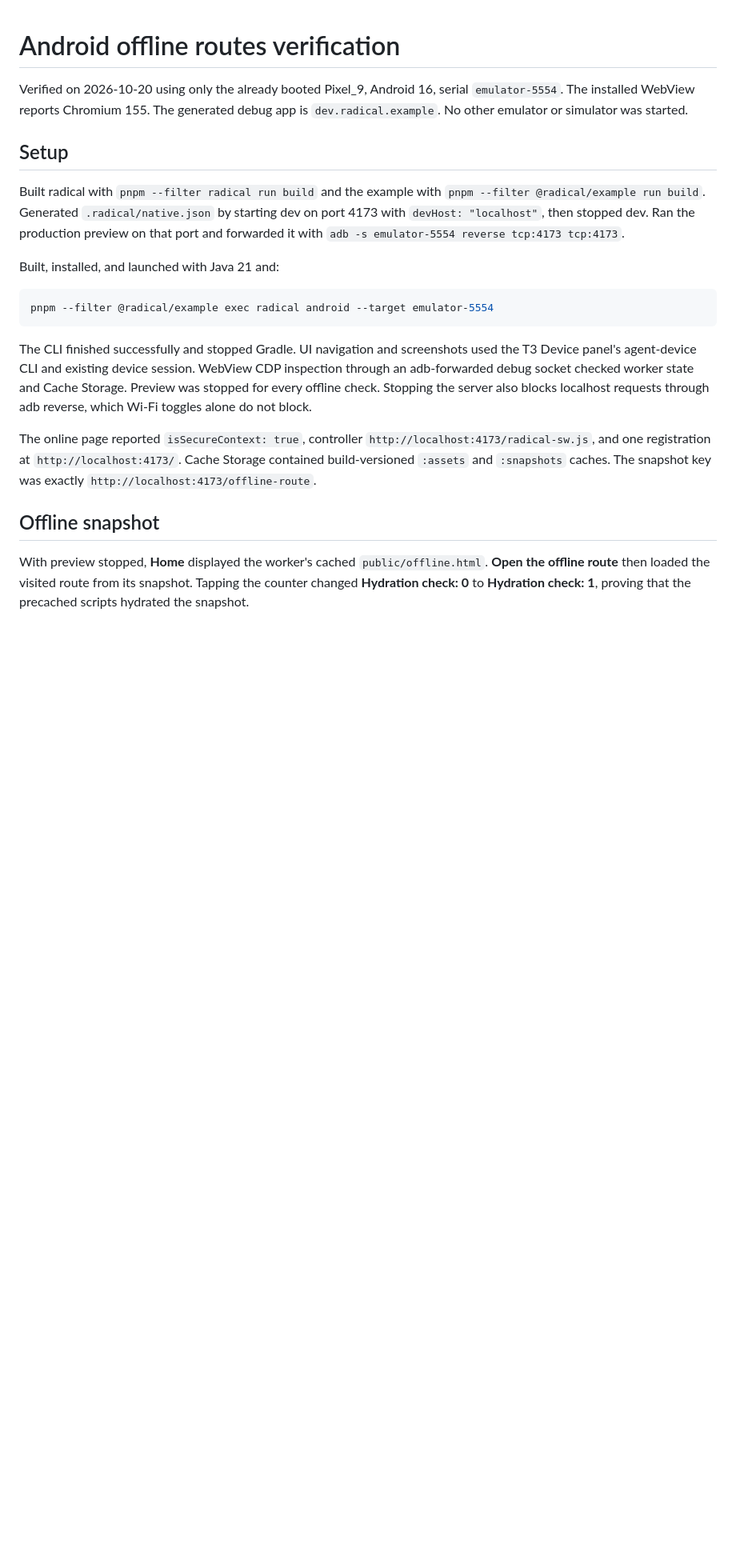
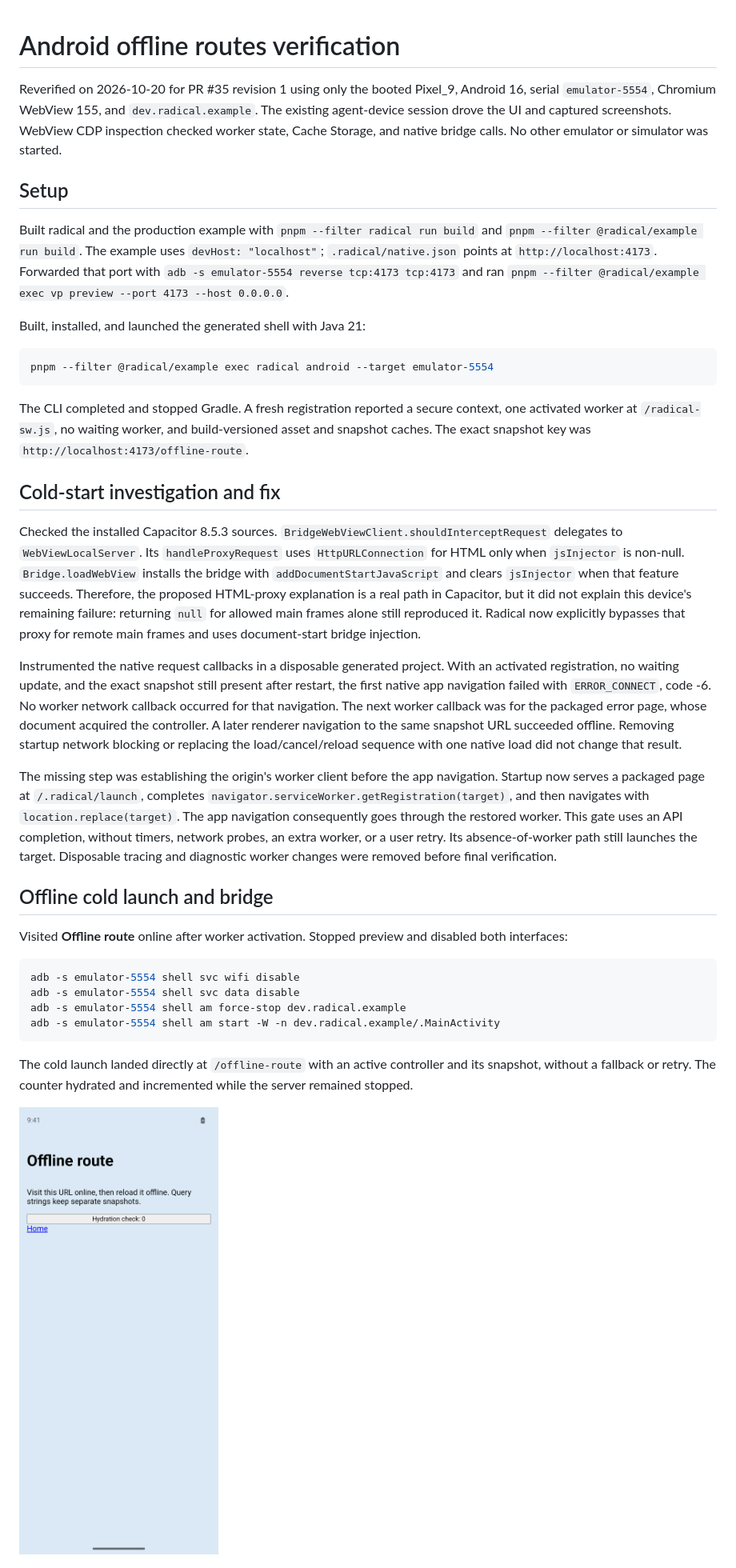
Before and after one commit to akshat-OwO/radical, a Markdown page: docs/verification/android-offline.md, the part around the change printed below. Shown: that part at 80% size. Drawn GitHub-style; pictures changed too: docs/verification/android-offline/cold-launch.png; blank space fills up the shorter version.

````diff
--- a/docs/verification/android-offline.md
+++ b/docs/verification/android-offline.md
@@ -1,24 +1,41 @@
 # Android offline routes verification
 
-Verified on 2026-10-20 using only the already booted Pixel_9, Android 16, serial `emulator-5554`. The installed WebView reports Chromium 155. The generated debug app is `dev.radical.example`. No other emulator or simulator was started.
+Reverified on 2026-10-20 for PR #35 revision 1 using only the booted Pixel_9, Android 16, serial `emulator-5554`, Chromium WebView 155, and `dev.radical.example`. The existing agent-device session drove the UI and captured screenshots. WebView CDP inspection checked worker state, Cache Storage, and native bridge calls. No other emulator or simulator was started.
 
 ## Setup
 
-Built radical with `pnpm --filter radical run build` and the example with `pnpm --filter @radical/example run build`. Generated `.radical/native.json` by starting dev on port 4173 with `devHost: "localhost"`, then stopped dev. Ran the production preview on that port and forwarded it with `adb -s emulator-5554 reverse tcp:4173 tcp:4173`.
+Built radical and the production example with `pnpm --filter radical run build` and `pnpm --filter @radical/example run build`. The example uses `devHost: "localhost"`; `.radical/native.json` points at `http://localhost:4173`. Forwarded that port with `adb -s emulator-5554 reverse tcp:4173 tcp:4173` and ran `pnpm --filter @radical/example exec vp preview --port 4173 --host 0.0.0.0`.
 
-Built, installed, and launched with Java 21 and:
+Built, installed, and launched the generated shell with Java 21:
 
 ```sh
 pnpm --filter @radical/example exec radical android --target emulator-5554
 ```
 
-The CLI finished successfully and stopped Gradle. UI navigation and screenshots used the T3 Device panel's agent-device CLI and existing device session. WebView CDP inspection through an adb-forwarded debug socket checked worker state and Cache Storage. Preview was stopped for every offline check. Stopping the server also blocks localhost requests through adb reverse, which Wi-Fi toggles alone do not block.
+The CLI completed and stopped Gradle. A fresh registration reported a secure context, one activated worker at `/radical-sw.js`, no waiting worker, and build-versioned asset and snapshot caches. The exact snapshot key was `http://localhost:4173/offline-route`.
 
-The online page reported `isSecureContext: true`, controller `http://localhost:4173/radical-sw.js`, and one registration at `http://localhost:4173/`. Cache Storage contained build-versioned `:assets` and `:snapshots` caches. The snapshot key was exactly `http://localhost:4173/offline-route`.
+## Cold-start investigation and fix
 
-## Offline snapshot
+Checked the installed Capacitor 8.5.3 sources. `BridgeWebViewClient.shouldInterceptRequest` delegates to `WebViewLocalServer`. Its `handleProxyRequest` uses `HttpURLConnection` for HTML only when `jsInjector` is non-null. `Bridge.loadWebView` installs the bridge with `addDocumentStartJavaScript` and clears `jsInjector` when that feature succeeds. Therefore, the proposed HTML-proxy explanation is a real path in Capacitor, but it did not explain this device's remaining failure: returning `null` for allowed main frames alone still reproduced it. Radical now explicitly bypasses that proxy for remote main frames and uses document-start bridge injection.
 
-With preview stopped, **Home** displayed the worker's cached `public/offline.html`. **Open the offline route** then loaded the visited route from its snapshot. Tapping the counter changed **Hydration check: 0** to **Hydration check: 1**, proving that the precached scripts hydrated the snapshot.
+Instrumented the native request callbacks in a disposable generated project. With an activated registration, no waiting update, and the exact snapshot still present after restart, the first native app navigation failed with `ERROR_CONNECT`, code -6. No worker network callback occurred for that navigation. The next worker callback was for the packaged error page, whose document acquired the controller. A later renderer navigation to the same snapshot URL succeeded offline. Removing startup network blocking or replacing the load/cancel/reload sequence with one native load did not change that result.
+
+The missing step was establishing the origin's worker client before the app navigation. Startup now serves a packaged page at `/.radical/launch`, completes `navigator.serviceWorker.getRegistration(target)`, and then navigates with `location.replace(target)`. The app navigation consequently goes through the restored worker. This gate uses an API completion, without timers, network probes, an extra worker, or a user retry. Its absence-of-worker path still launches the target. Disposable tracing and diagnostic worker changes were removed before final verification.
+
+## Offline cold launch and bridge
+
+Visited **Offline route** online after worker activation. Stopped preview and disabled both interfaces:
+
+```sh
+adb -s emulator-5554 shell svc wifi disable
+adb -s emulator-5554 shell svc data disable
+adb -s emulator-5554 shell am force-stop dev.radical.example
+adb -s emulator-5554 shell am start -W -n dev.radical.example/.MainActivity
+```
+
+The cold launch landed directly at `/offline-route` with an active controller and its snapshot, without a fallback or retry. The counter hydrated and incremented while the server remained stopped.
+
+![Offline cold launch directly on the snapshot](android-offline/cold-launch.png)
 
 ![Offline snapshot with working hydration](android-offline/snapshot.png)
 
````
Also changed, not shown: other parts of docs/verification/android-offline.md (+31 -21 lines), apps/example/README.md (+1 -1 lines), packages/radical/README.md (+13 -5 lines), docs/verification/android-offline/online-launch.png (added), docs/verification/android-offline/worker-redirect.png (added), 11 other files.
